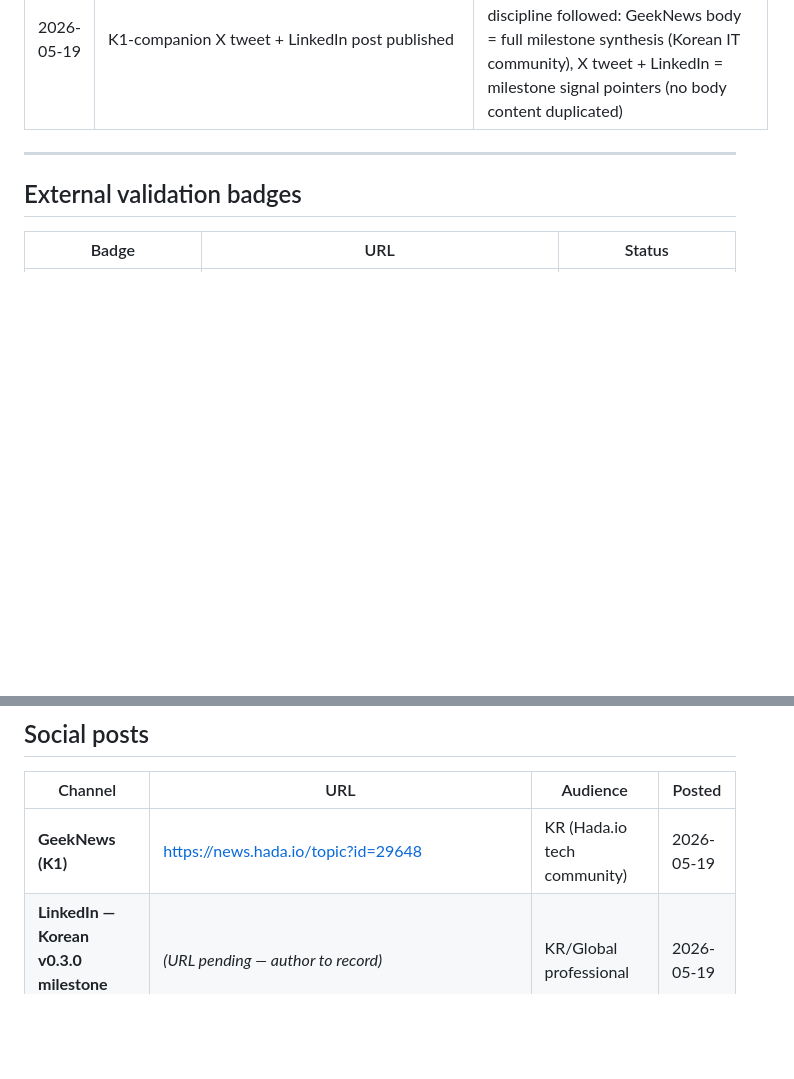
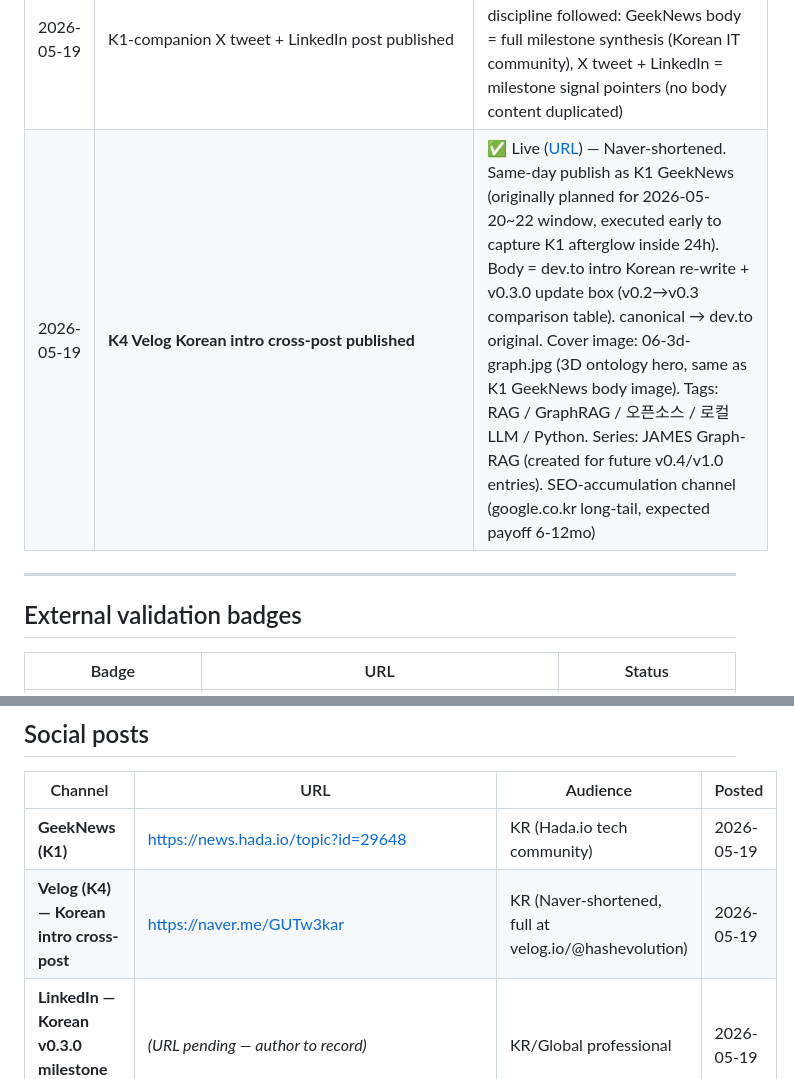
Before and after one commit to 222315AIS/James-RAG-Evol, a Markdown page: reports/promo-assets/launch-tracker.md, 2 parts joined by grey strips. Rendered like a GitHub page; blank space fills up the shorter version.

Commit message:
docs(promo): record K4 Velog publication (2026-05-19, naver.me/GUTw3kar) (#331)
K4 Velog Korean intro cross-post published same day as K1 GeekNews
(originally planned for 2026-05-20~22 window, executed early to capture
K1 afterglow within first 24h instead of letting it cool).

URL: https://naver.me/GUTw3kar (Naver-shortened; canonical at
dev.to original per Velog publish-settings)

Two file changes:
- "Social posts" table: K4 Velog row inserted directly below K1 GeekNews
- "Status snapshot" table: new 2026-05-19 row capturing publication
  rationale (early-execution to harvest afterglow), body composition
  (dev.to Korean re-write + v0.3.0 update box), cover/tags/series setup

Velog SEO accumulation curve is long-tail (6-12mo google.co.kr payoff),
opposite shape from GeekNews (24-72h burst). Both channels now wired
for the v0.3.0 cycle.

Co-authored-by: Claude <noreply@anthropic.com>

```diff
--- a/reports/promo-assets/launch-tracker.md
+++ b/reports/promo-assets/launch-tracker.md
@@ -57,6 +57,7 @@
 | 2026-05-19 | **Track 1 PR-B merged — conformance suite + SDK leakage guard (PR #325)** | ✅ Merged on main. `tests/test_backend_conformance.py` (337 lines) enforces the 6 required behaviors any external Provider implementation must satisfy. `tests/test_no_sdk_leakage.py` (220 lines) guards against accidental Ollama-SDK / vendor-SDK imports leaking back into call sites after the Track 1 PR-A wiring. Together these make the Provider contract executable spec, not just doc |
 | 2026-05-19 | **K1 GeekNews published** | ✅ Live ([URL](https://news.hada.io/topic?id=29648)) — title (A) variant ("JAMES v0.3.0 — Platform Skeleton 도달") used. First Korean-language milestone post of the v0.3 cycle. Body synthesized v0.3.0 release + Cognitive Middleware Phase 2 + Ali 6-turn collaboration + Gemma 4 Challenge 2 submissions + Matija second collab + schema v1.1 + Provider contract + 3×3 plan + visual asset library |
 | 2026-05-19 | K1-companion X tweet + LinkedIn post published | ✅ Both posted (URLs pending — author to record). Channel separation discipline followed: GeekNews body = full milestone synthesis (Korean IT community), X tweet + LinkedIn = milestone signal pointers (no body content duplicated) |
+| 2026-05-19 | **K4 Velog Korean intro cross-post published** | ✅ Live ([URL](https://naver.me/GUTw3kar)) — Naver-shortened. Same-day publish as K1 GeekNews (originally planned for 2026-05-20~22 window, executed early to capture K1 afterglow inside 24h). Body = dev.to intro Korean re-write + v0.3.0 update box (v0.2→v0.3 comparison table). canonical → dev.to original. Cover image: 06-3d-graph.jpg (3D ontology hero, same as K1 GeekNews body image). Tags: RAG / GraphRAG / 오픈소스 / 로컬LLM / Python. Series: JAMES Graph-RAG (created for future v0.4/v1.0 entries). SEO-accumulation channel (google.co.kr long-tail, expected payoff 6-12mo) |
 
 ---
 
@@ -85,6 +86,7 @@ Three independent curators, three independent review pipelines. One acceptance i
 | Channel | URL | Audience | Posted |
 |---|---|---|---|
 | **GeekNews (K1)** | https://news.hada.io/topic?id=29648 | KR (Hada.io tech community) | 2026-05-19 |
+| **Velog (K4) — Korean intro cross-post** | https://naver.me/GUTw3kar | KR (Naver-shortened, full at velog.io/@hashevolution) | 2026-05-19 |
 | **LinkedIn — Korean v0.3.0 milestone post** | _(URL pending — author to record)_ | KR/Global professional | 2026-05-19 |
 | **Twitter/X (Korean — v0.3.0 K1-companion)** | _(URL pending — author to record)_ | KR | 2026-05-19 |
 | Twitter/X (English) | https://x.com/i/status/2054094082067386690 | Global EN | 2026-05-12 |
```
